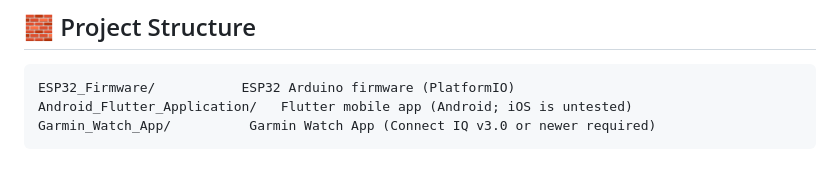
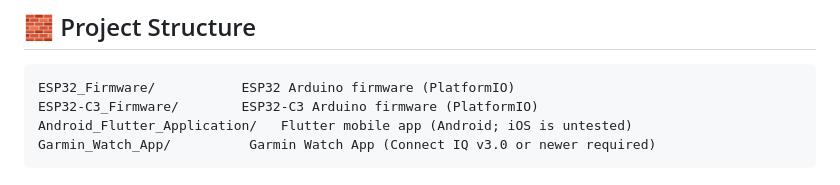
Before and after one commit to JshStadler/esp32-secure-ble-key, a Markdown page: README.md, the part around the change. Drawn GitHub-style.

Commit message:
Add ESP32-C3 firmware directory to project structure

````diff
--- a/README.md
+++ b/README.md
@@ -24,6 +24,7 @@ The ESP32 sits inside the car, powered from the 12V system via a buck converter.
 
 ```
 ESP32_Firmware/           ESP32 Arduino firmware (PlatformIO)
+ESP32-C3_Firmware/        ESP32-C3 Arduino firmware (PlatformIO)
 Android_Flutter_Application/   Flutter mobile app (Android; iOS is untested)
 Garmin_Watch_App/          Garmin Watch App (Connect IQ v3.0 or newer required)
 ```
````
